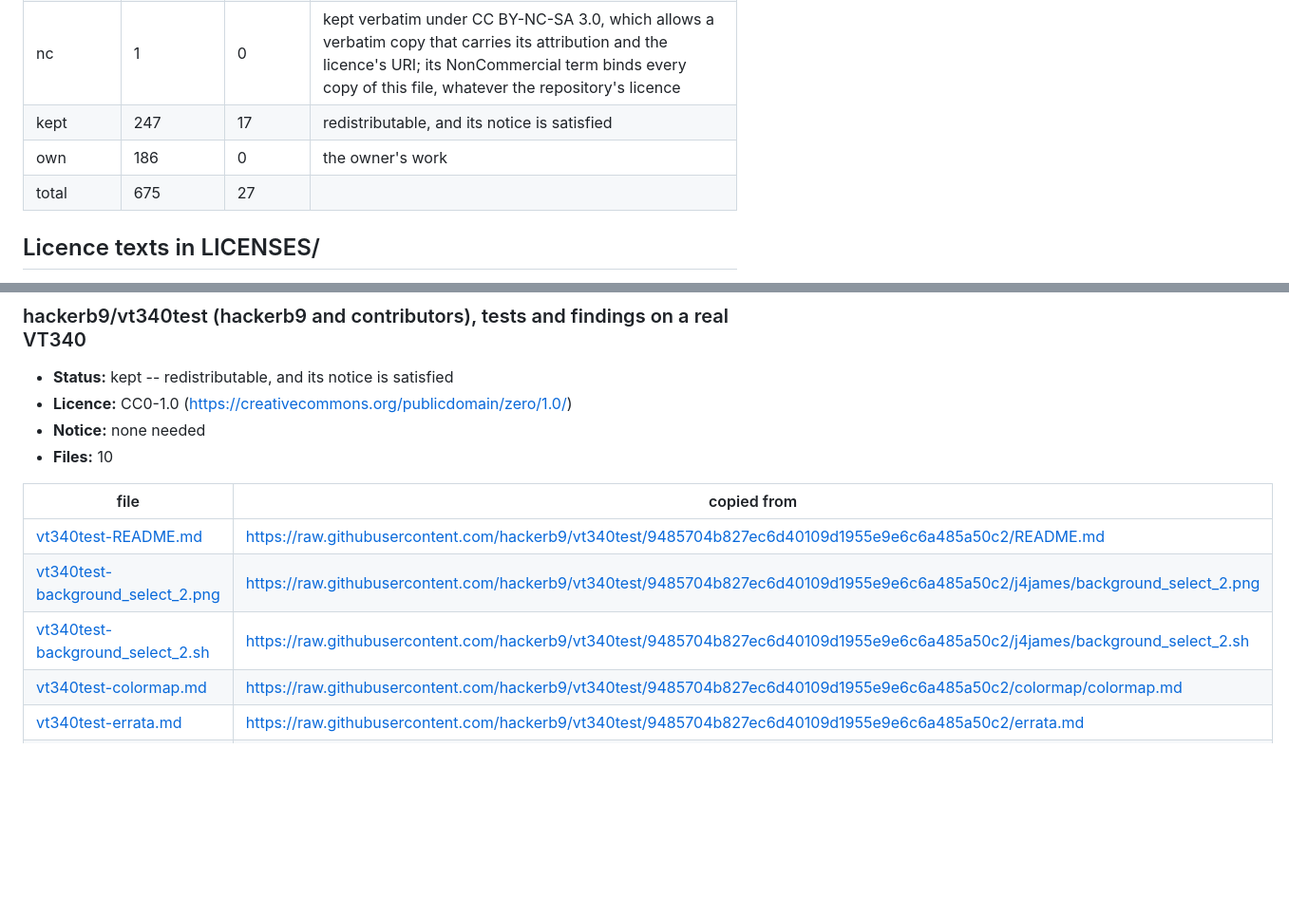
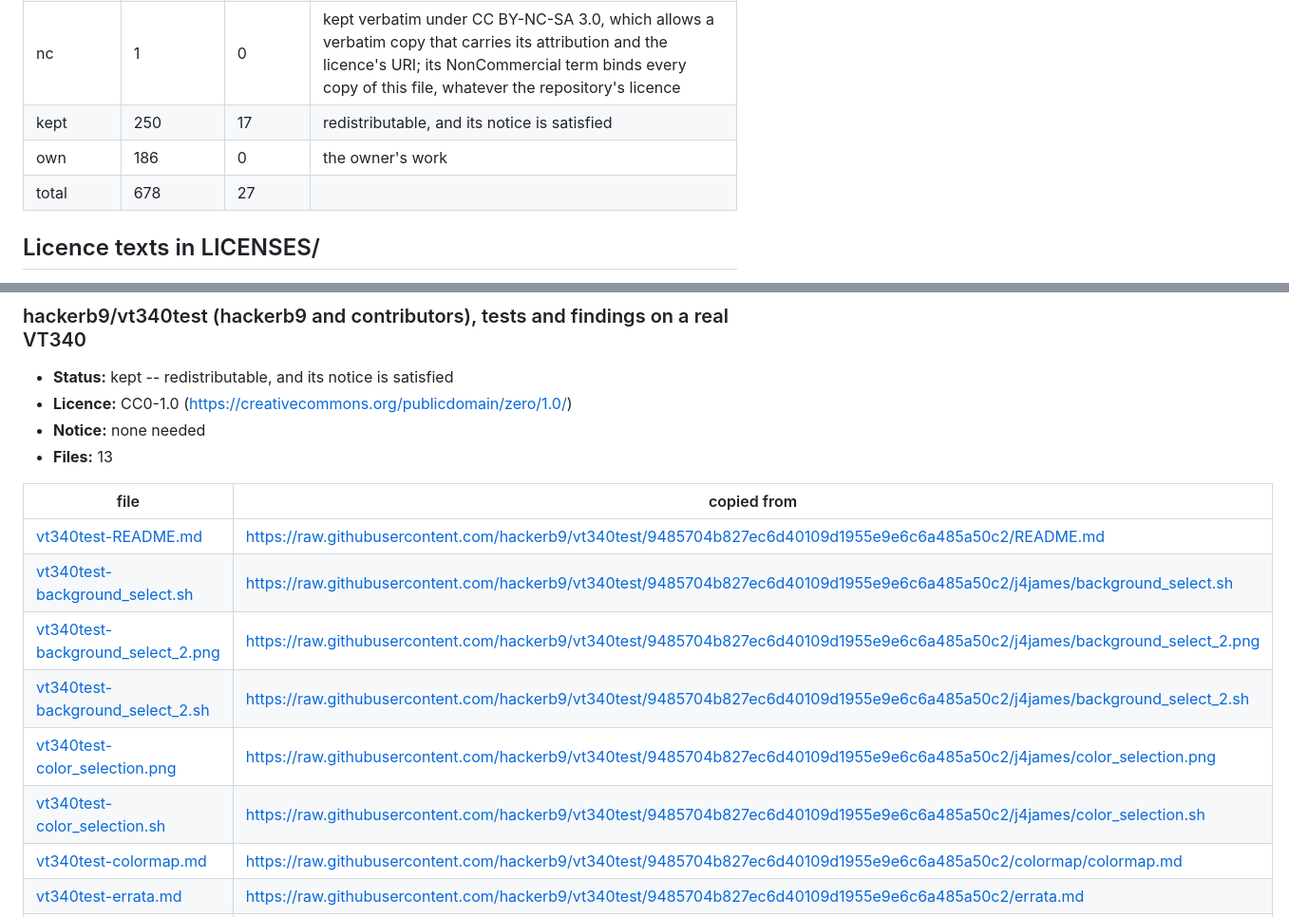
Before and after one commit to baud-terminal/baud, a Markdown page: THIRD_PARTY.md, 2 parts joined by grey strips. Shown at 95% size. Rendered like a GitHub page; blank space fills up the shorter version.

```diff
--- a/THIRD_PARTY.md
+++ b/THIRD_PARTY.md
@@ -23,9 +23,9 @@ and decides nothing.
 | open | 0 | 8 | an open question, recorded where the file is; the owner's call |
 | copyleft | 25 | 0 | redistributable with its licence text, which is in LICENSES/; keeping it or making it `external` is the owner's call |
 | nc | 1 | 0 | kept verbatim under CC BY-NC-SA 3.0, which allows a verbatim copy that carries its attribution and the licence's URI; its NonCommercial term binds every copy of this file, whatever the repository's licence |
-| kept | 247 | 17 | redistributable, and its notice is satisfied |
+| kept | 250 | 17 | redistributable, and its notice is satisfied |
 | own | 186 | 0 | the owner's work |
-| total | 675 | 27 | |
+| total | 678 | 27 | |
 
 ## Licence texts in LICENSES/
 
@@ -985,13 +985,16 @@ notice is, and the URL each file was copied from.
 - **Status:** kept -- redistributable, and its notice is satisfied
 - **Licence:** CC0-1.0 (https://creativecommons.org/publicdomain/zero/1.0/)
 - **Notice:** none needed
-- **Files:** 10
+- **Files:** 13
 
 | file | copied from |
 |---|---|
 | [vt340test-README.md](docs/research/sources/vt340test-README.md) | https://raw.githubusercontent.com/hackerb9/vt340test/9485704b827ec6d40109d1955e9e6c6a485a50c2/README.md |
+| [vt340test-background_select.sh](docs/research/sources/vt340test-background_select.sh) | https://raw.githubusercontent.com/hackerb9/vt340test/9485704b827ec6d40109d1955e9e6c6a485a50c2/j4james/background_select.sh |
 | [vt340test-background_select_2.png](docs/research/sources/vt340test-background_select_2.png) | https://raw.githubusercontent.com/hackerb9/vt340test/9485704b827ec6d40109d1955e9e6c6a485a50c2/j4james/background_select_2.png |
 | [vt340test-background_select_2.sh](docs/research/sources/vt340test-background_select_2.sh) | https://raw.githubusercontent.com/hackerb9/vt340test/9485704b827ec6d40109d1955e9e6c6a485a50c2/j4james/background_select_2.sh |
+| [vt340test-color_selection.png](docs/research/sources/vt340test-color_selection.png) | https://raw.githubusercontent.com/hackerb9/vt340test/9485704b827ec6d40109d1955e9e6c6a485a50c2/j4james/color_selection.png |
+| [vt340test-color_selection.sh](docs/research/sources/vt340test-color_selection.sh) | https://raw.githubusercontent.com/hackerb9/vt340test/9485704b827ec6d40109d1955e9e6c6a485a50c2/j4james/color_selection.sh |
 | [vt340test-colormap.md](docs/research/sources/vt340test-colormap.md) | https://raw.githubusercontent.com/hackerb9/vt340test/9485704b827ec6d40109d1955e9e6c6a485a50c2/colormap/colormap.md |
 | [vt340test-errata.md](docs/research/sources/vt340test-errata.md) | https://raw.githubusercontent.com/hackerb9/vt340test/9485704b827ec6d40109d1955e9e6c6a485a50c2/errata.md |
 | [vt340test-p2effect.png](docs/research/sources/vt340test-p2effect.png) | https://raw.githubusercontent.com/hackerb9/vt340test/9485704b827ec6d40109d1955e9e6c6a485a50c2/sixeltests/p2effect.png |
```
Also changed, not shown: docs/research/sources/vt340test-color_selection.png (added), 4 other files.
